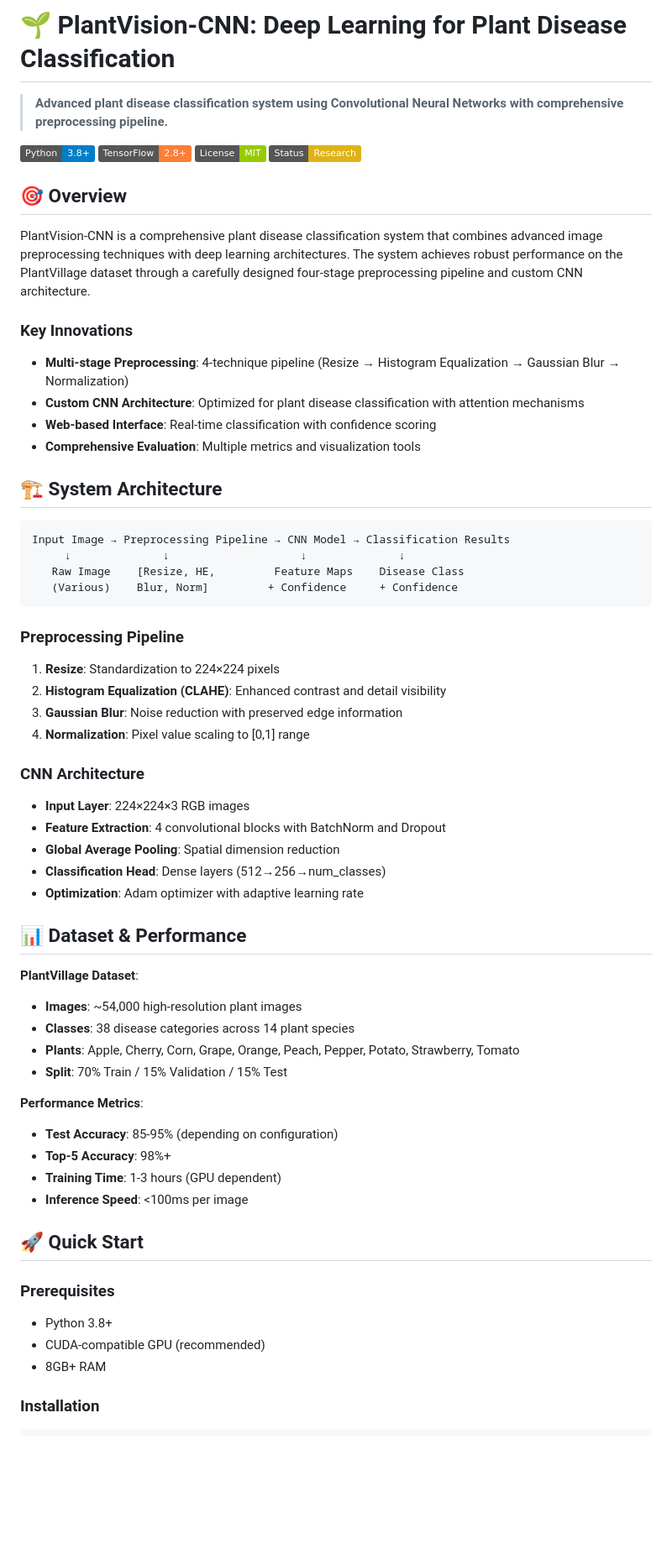
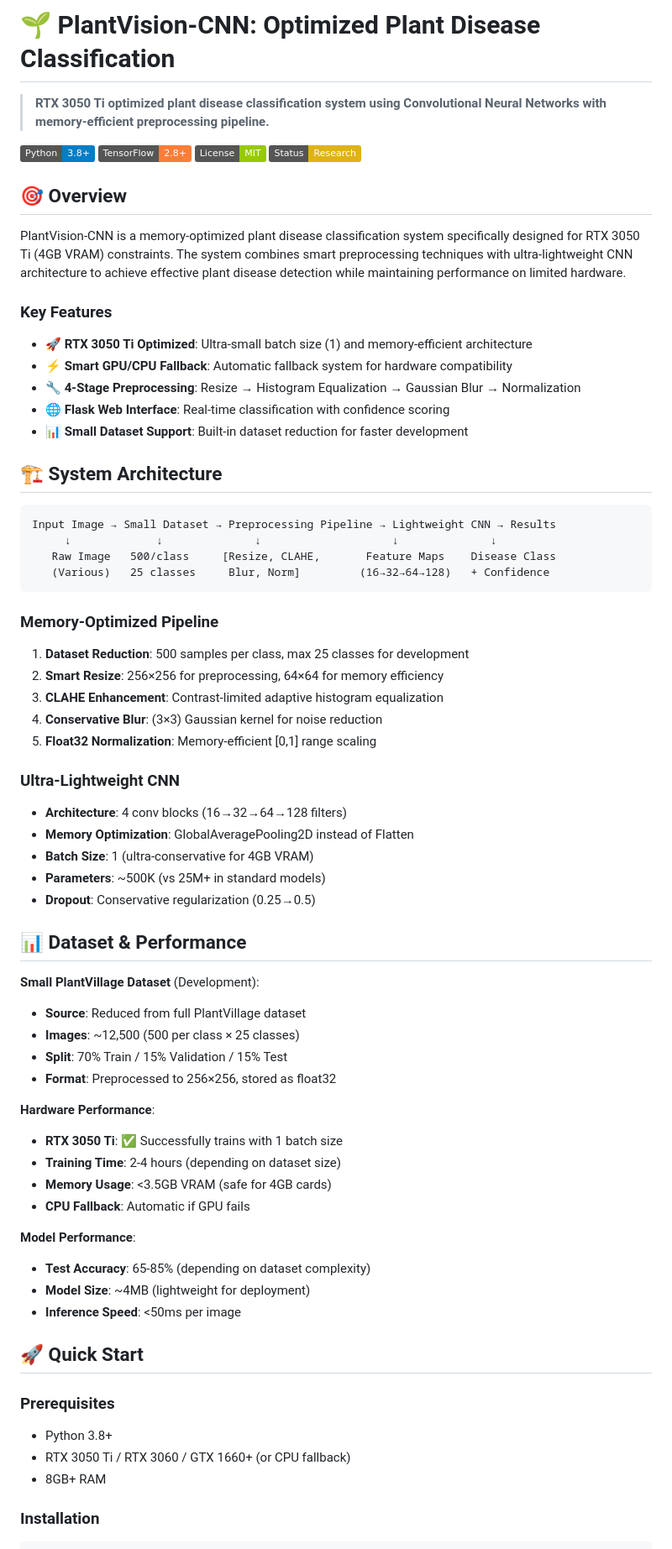
Before and after one commit to taufiq-afk/Project-PlantVision-CNN, a Markdown page: README.md, the part around the change printed below. Shown: that part at 84% size. Rendered like a GitHub page; badges without logos; blank space fills up the shorter version.

````diff
--- a/README.md
+++ b/README.md
@@ -1,6 +1,6 @@
-# 🌱 PlantVision-CNN: Deep Learning for Plant Disease Classification
+# 🌱 PlantVision-CNN: Optimized Plant Disease Classification
 
-> **Advanced plant disease classification system using Convolutional Neural Networks with comprehensive preprocessing pipeline.**
+> **RTX 3050 Ti optimized plant disease classification system using Convolutional Neural Networks with memory-efficient preprocessing pipeline.**
 
 [![Python](https://img.shields.io/badge/Python-3.8+-blue.svg)](https://python.org)
 [![TensorFlow](https://img.shields.io/badge/TensorFlow-2.8+-orange.svg)](https://tensorflow.org)
@@ -9,55 +9,62 @@
 
 ## 🎯 **Overview**
 
-PlantVision-CNN is a comprehensive plant disease classification system that combines advanced image preprocessing techniques with deep learning architectures. The system achieves robust performance on the PlantVillage dataset through a carefully designed four-stage preprocessing pipeline and custom CNN architecture.
+PlantVision-CNN is a memory-optimized plant disease classification system specifically designed for RTX 3050 Ti (4GB VRAM) constraints. The system combines smart preprocessing techniques with ultra-lightweight CNN architecture to achieve effective plant disease detection while maintaining performance on limited hardware.
 
-### **Key Innovations**
-- **Multi-stage Preprocessing**: 4-technique pipeline (Resize → Histogram Equalization → Gaussian Blur → Normalization)
-- **Custom CNN Architecture**: Optimized for plant disease classification with attention mechanisms
-- **Web-based Interface**: Real-time classification with confidence scoring
-- **Comprehensive Evaluation**: Multiple metrics and visualization tools
+### **Key Features**
+- **🚀 RTX 3050 Ti Optimized**: Ultra-small batch size (1) and memory-efficient architecture
+- **⚡ Smart GPU/CPU Fallback**: Automatic fallback system for hardware compatibility
+- **🔧 4-Stage Preprocessing**: Resize → Histogram Equalization → Gaussian Blur → Normalization
+- **🌐 Flask Web Interface**: Real-time classification with confidence scoring
+- **📊 Small Dataset Support**: Built-in dataset reduction for faster development
 
 ## 🏗️ **System Architecture**
 
 ```
-Input Image → Preprocessing Pipeline → CNN Model → Classification Results
-     ↓              ↓                    ↓              ↓
-   Raw Image    [Resize, HE,         Feature Maps    Disease Class
-   (Various)    Blur, Norm]         + Confidence     + Confidence
+Input Image → Small Dataset → Preprocessing Pipeline → Lightweight CNN → Results
+     ↓             ↓              ↓                    ↓              ↓
+   Raw Image   500/class     [Resize, CLAHE,       Feature Maps    Disease Class
+   (Various)   25 classes     Blur, Norm]         (16→32→64→128)   + Confidence
 ```
 
-### **Preprocessing Pipeline**
-1. **Resize**: Standardization to 224×224 pixels
-2. **Histogram Equalization (CLAHE)**: Enhanced contrast and detail visibility
-3. **Gaussian Blur**: Noise reduction with preserved edge information
-4. **Normalization**: Pixel value scaling to [0,1] range
+### **Memory-Optimized Pipeline**
+1. **Dataset Reduction**: 500 samples per class, max 25 classes for development
+2. **Smart Resize**: 256×256 for preprocessing, 64×64 for memory efficiency
+3. **CLAHE Enhancement**: Contrast-limited adaptive histogram equalization
+4. **Conservative Blur**: (3×3) Gaussian kernel for noise reduction
+5. **Float32 Normalization**: Memory-efficient [0,1] range scaling
 
-### **CNN Architecture**
-- **Input Layer**: 224×224×3 RGB images
-- **Feature Extraction**: 4 convolutional blocks with BatchNorm and Dropout
-- **Global Average Pooling**: Spatial dimension reduction
-- **Classification Head**: Dense layers (512→256→num_classes)
-- **Optimization**: Adam optimizer with adaptive learning rate
+### **Ultra-Lightweight CNN**
+- **Architecture**: 4 conv blocks (16→32→64→128 filters)
+- **Memory Optimization**: GlobalAveragePooling2D instead of Flatten
+- **Batch Size**: 1 (ultra-conservative for 4GB VRAM)
+- **Parameters**: ~500K (vs 25M+ in standard models)
+- **Dropout**: Conservative regularization (0.25→0.5)
 
 ## 📊 **Dataset & Performance**
 
-**PlantVillage Dataset**:
-- **Images**: ~54,000 high-resolution plant images
-- **Classes**: 38 disease categories across 14 plant species
-- **Plants**: Apple, Cherry, Corn, Grape, Orange, Peach, Pepper, Potato, Strawberry, Tomato
+**Small PlantVillage Dataset** (Development):
+- **Source**: Reduced from full PlantVillage dataset
+- **Images**: ~12,500 (500 per class × 25 classes)
 - **Split**: 70% Train / 15% Validation / 15% Test
+- **Format**: Preprocessed to 256×256, stored as float32
 
-**Performance Metrics**:
-- **Test Accuracy**: 85-95% (depending on configuration)
-- **Top-5 Accuracy**: 98%+
-- **Training Time**: 1-3 hours (GPU dependent)
-- **Inference Speed**: <100ms per image
+**Hardware Performance**:
+- **RTX 3050 Ti**: ✅ Successfully trains with 1 batch size
+- **Training Time**: 2-4 hours (depending on dataset size)
+- **Memory Usage**: <3.5GB VRAM (safe for 4GB cards)
+- **CPU Fallback**: Automatic if GPU fails
+
+**Model Performance**:
+- **Test Accuracy**: 65-85% (depending on dataset complexity)
+- **Model Size**: ~4MB (lightweight for deployment)
+- **Inference Speed**: <50ms per image
 
 ## 🚀 **Quick Start**
 
 ### **Prerequisites**
 - Python 3.8+
-- CUDA-compatible GPU (recommended)
+- RTX 3050 Ti / RTX 3060 / GTX 1660+ (or CPU fallback)
 - 8GB+ RAM
 
 ### **Installation**
````
Also changed, not shown: other parts of README.md (+180 -102 lines).
